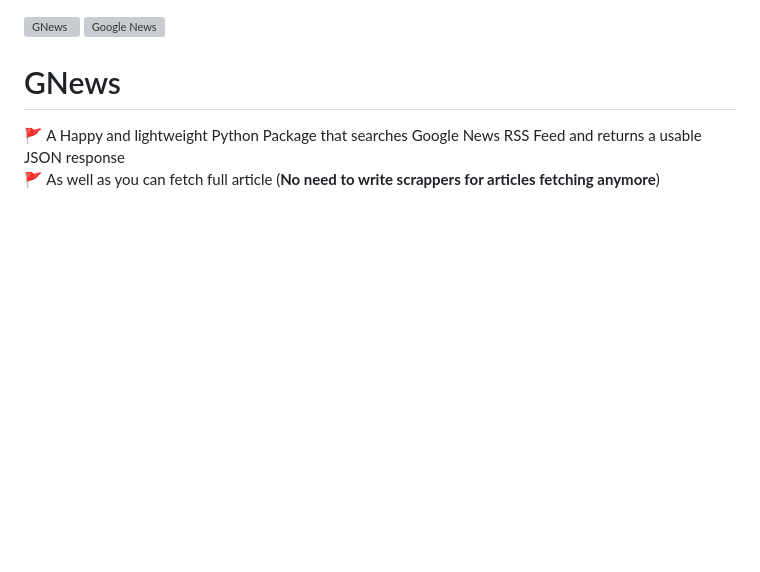
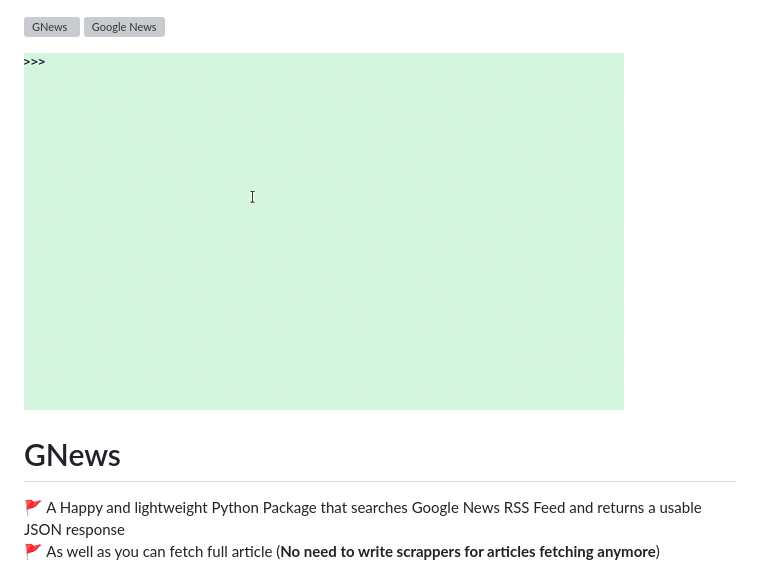
Before and after one commit to ranahaani/GNews, a Markdown page: README.md, the part around the change. Drawn GitHub-style; pictures changed too: imgs/gnews.gif (added); blank space fills up the shorter version; grey boxes are pictures that could not be loaded.

```diff
--- a/README.md
+++ b/README.md
@@ -1,4 +1,8 @@
+
 [![GNews](https://img.shields.io/github/license/ranahaani/GNews)](https://github.com/ranahaani/GNews) [![Google News](https://img.shields.io/github/stars/ranahaani/GNews)](https://github.com/ranahaani/GNews)
+
+![Gnews](https://github.com/ranahaani/GNews/raw/main/imgs/gnews.gif)
+
 # GNews
 
 🚩 A Happy and lightweight Python Package that searches Google News RSS Feed and returns a usable JSON response \
```
